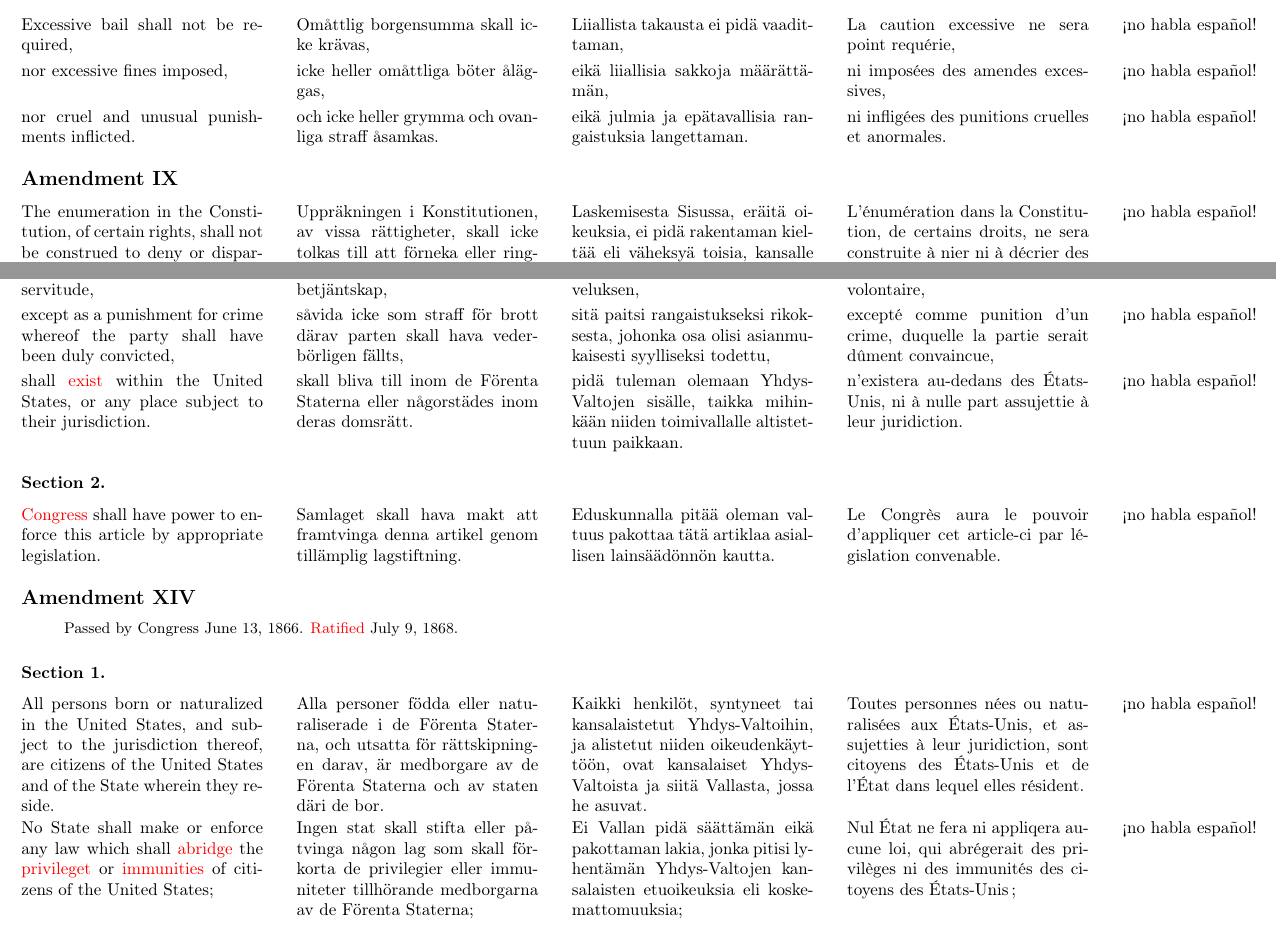
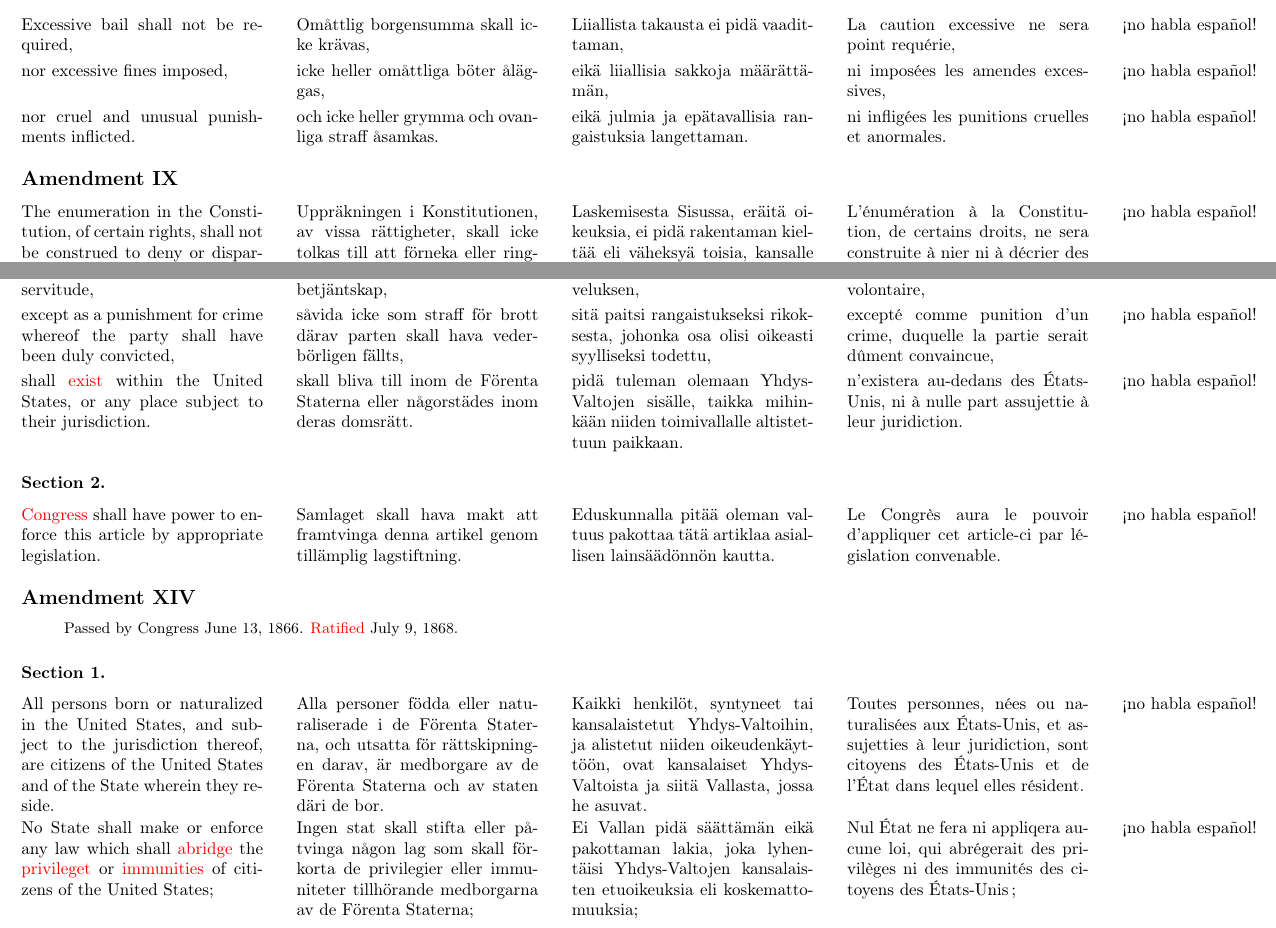
Before and after one commit to justinacolmena/bor, a LaTeX paper (bor.tex): two parts of pages 7 and 8 of 13, joined at a grey line, cut so that both start at the same text. Compiled offline with pdfLaTeX.

Commit message:
a few typos and grammar corrections; rerun with new version of LaTeX ... little change

```diff
--- a/bor.tex
+++ b/bor.tex
@@ -422,7 +422,7 @@ Note: The following text is a transcription of the first ten amendments to the C
 {nor excessive fines imposed,}
 {icke heller omåttliga böter åläggas,}
 {eikä liiallisia sakkoja määrättämän,}
-{ni imposées des amendes excessives,}
+{ni imposées les amendes excessives,}
 {!`no habla español!}
 
 ~
@@ -431,7 +431,7 @@ Note: The following text is a transcription of the first ten amendments to the C
 {nor cruel and unusual punishments inflicted.}
 {och icke heller grymma och ovanliga straff åsamkas.}
 {eikä julmia ja epätavallisia rangaistuksia langettaman.}
-{ni infligées des punitions cruelles et anormales.}
+{ni infligées les punitions cruelles et anormales.}
 {!`no habla español!}
 
 \subsection*{Amendment IX}
@@ -439,7 +439,7 @@ Note: The following text is a transcription of the first ten amendments to the C
 {The enumeration in the Constitution, of certain rights, shall not be construed to deny or disparage others retained by the people.}
 {Uppräkningen i Konstitutionen, av vissa rättigheter, skall icke tolkas till att förneka eller ringakta andra behållna av folket.}
 {Laskemisesta Sisussa, eräitä oikeuksia, ei pidä rakentaman kieltää eli väheksyä toisia, kansalle säilytettyjä.}
-{L'énumération dans la Constitution, de certains droits, ne sera construite à nier ni à décrier des autres retenus par le peuple.}
+{L'énumération à la Constitution, de certains droits, ne sera construite à nier ni à décrier des autres retenus par le peuple.}
 {!`no habla español!}
 
 \subsection*{Amendment X}
@@ -469,7 +469,7 @@ Note: The following text is a transcription of the first ten amendments to the C
 \tblock
 {except as a punishment for crime whereof the party shall have been duly convicted,}
 {såvida icke som straff för brott därav parten skall hava vederbörligen fällts,}
-{sitä paitsi rangaistukseksi rikoksesta, johonka osa olisi asianmukaisesti syylliseksi todettu,}
+{sitä paitsi rangaistukseksi rikoksesta, johonka osa olisi oikeasti syylliseksi todettu,}
 {excepté comme punition d'un crime, duquelle la partie serait dûment convaincue,}
 {!`no habla español!}
 
@@ -502,7 +502,7 @@ Note: The following text is a transcription of the first ten amendments to the C
 {All persons born or naturalized in the United States, and subject to the jurisdiction thereof, are citizens of the United States and of the State wherein they reside.}
 {Alla personer födda eller naturaliserade i de Förenta Staterna, och utsatta för rättskipningen darav, är medborgare av de Förenta Staterna och av staten däri de bor.}
 {Kaikki henkilöt, syntyneet tai kansalaistetut Yhdys-Valtoihin, ja alistetut niiden oikeudenkäyttöön, ovat kansalaiset Yhdys-Valtoista ja siitä Vallasta, jossa he asuvat.}
-{Toutes personnes nées ou naturalisées aux États-Unis, et assujetties à leur juridiction, sont citoyens des États-Unis et de l'État dans lequel elles résident.}
+{Toutes personnes, nées ou naturalisées aux États-Unis, et assujetties à leur juridiction, sont citoyens des États-Unis et de l'État dans lequel elles résident.}
 {!`no habla español!}
 
 ~
@@ -510,7 +510,7 @@ Note: The following text is a transcription of the first ten amendments to the C
 \tblock
 {No State shall make or enforce any law which shall \gls{abridge} the \glspl{privilege} or \glspl{immunity} of citizens of the United States;}
 {Ingen stat skall stifta eller påtvinga någon lag som skall förkorta de privilegier eller immuniteter tillhörande medborgarna av de Förenta Staterna;}
-{Ei Vallan pidä säättämän eikä pakottaman lakia, jonka pitisi lyhentämän Yhdys-Valtojen kansalaisten etuoikeuksia eli koskemattomuuksia;}
+{Ei Vallan pidä säättämän eikä pakottaman lakia, joka lyhentäisi Yhdys-Valtojen kansalaisten etuoikeuksia eli koskemattomuuksia;}
 {Nul État ne fera ni appliqera aucune loi, qui abrégerait des privilèges ni des immunités des citoyens des États-Unis;}
 {!`no habla español!}
 
```
Also changed, not shown: bor.tex (2 more changed lines).
